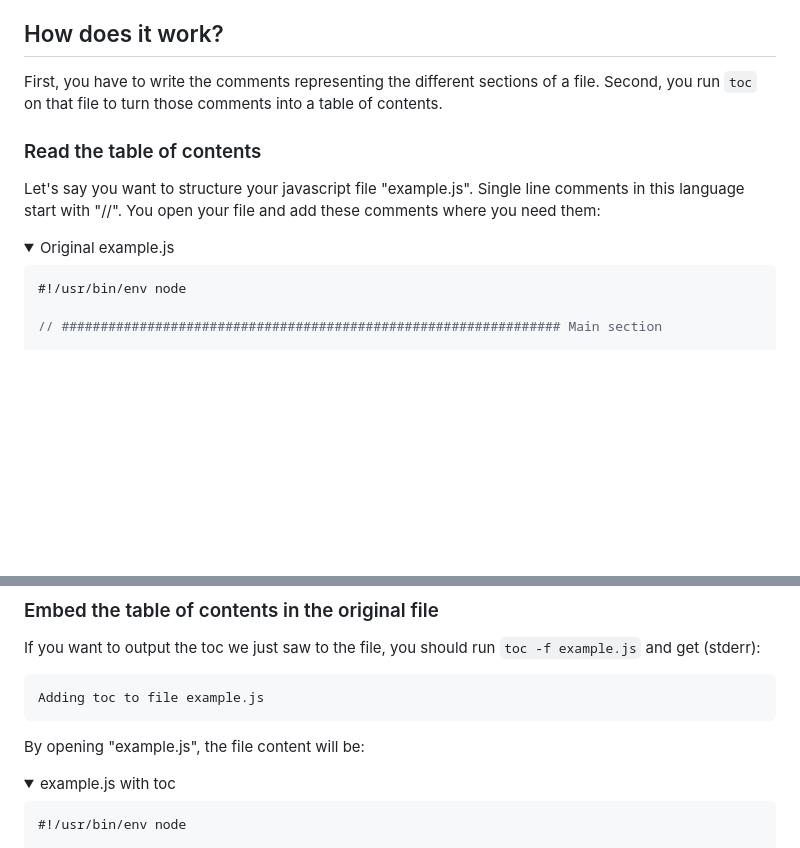
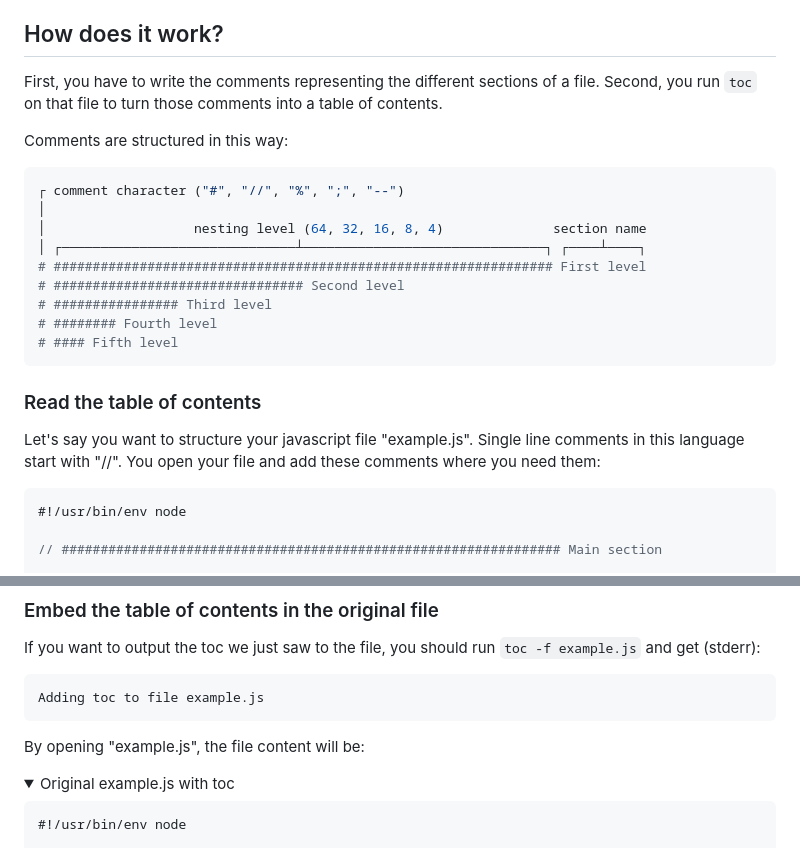
Before and after one commit to AlphaJack/toc, a Markdown page: README.md, 2 parts joined by grey strips. Drawn GitHub-style; folded sections open; blank space fills up the shorter version.

Commit message:
Added example comments to README.md

````diff
--- a/README.md
+++ b/README.md
@@ -52,16 +52,28 @@ Few reasons that you may consider:
 
 ## How does it work?
 
-First, you have to write the comments representing the different sections of a file. Second, you run `toc` on that file to turn those comments into a table of contents.
+First, you have to write the comments representing the different sections of a file.
+Second, you run `toc` on that file to turn those comments into a table of contents.
+
+Comments are structured in this way:
+
+```bash
+┌ comment character ("#", "//", "%", ";", "--")
+│
+│                   nesting level (64, 32, 16, 8, 4)              section name
+│ ┌──────────────────────────────┴───────────────────────────────┐ ┌────┴────┐
+# ################################################################ First level
+# ################################ Second level
+# ################ Third level
+# ######## Fourth level
+# #### Fifth level
+```
 
 ### Read the table of contents
 
 Let's say you want to structure your javascript file "example.js".
 Single line comments in this language start with "//".
 You open your file and add these comments where you need them:
-
-<details>
- <summary>Original example.js</summary>
 
 ```js
 #!/usr/bin/env node
@@ -116,7 +126,7 @@ Adding toc to file example.js
 By opening "example.js", the file content will be:
 
 <details>
- <summary>example.js with toc</summary>
+ <summary>Original example.js with toc</summary>
 
 ```js
 #!/usr/bin/env node
````
Also changed, not shown: other parts of README.md (+0 -2 lines).
